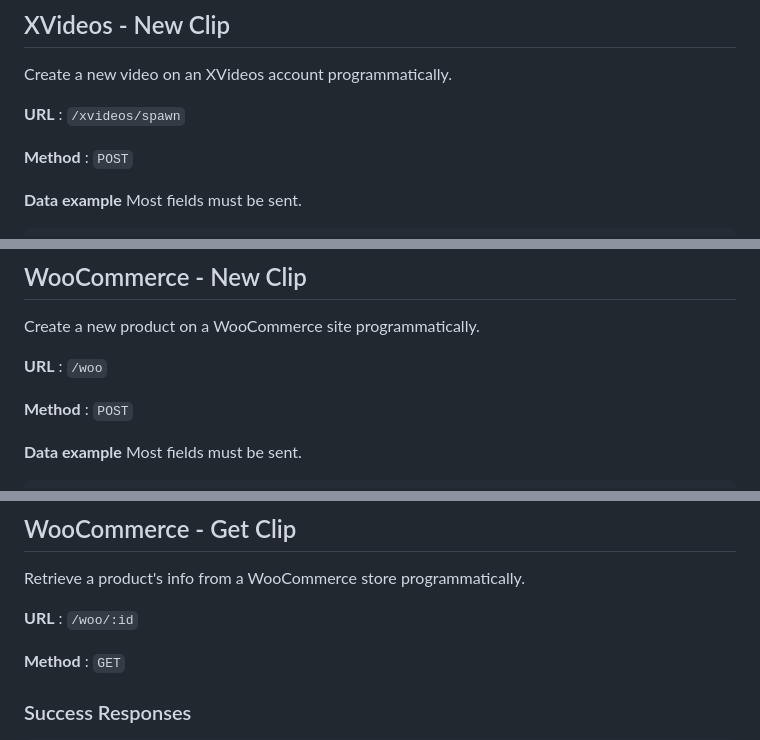
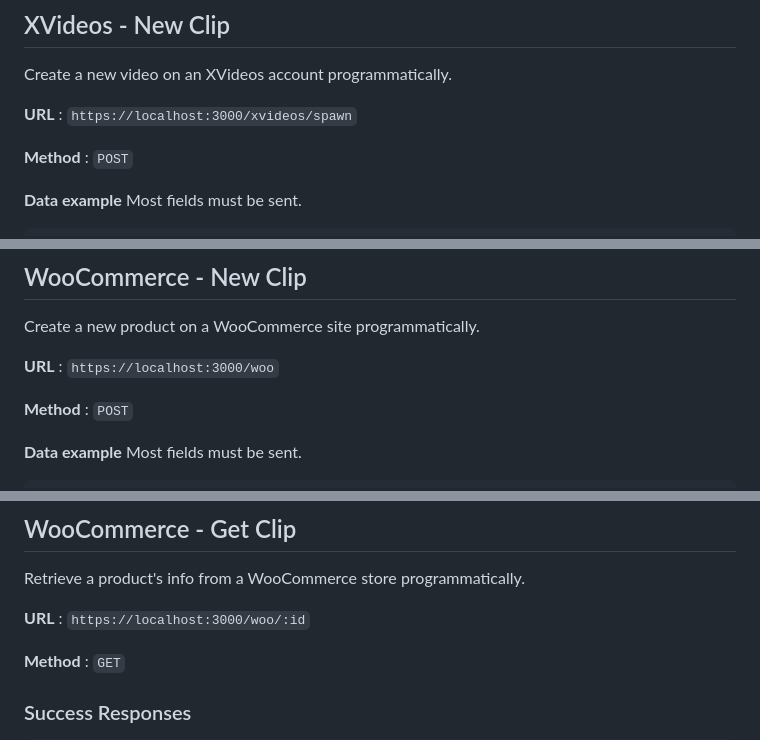
Before and after one commit to aidenvalentine/ClipNuke-Server-Win-x64, a Markdown page: README.md, 3 parts joined by grey strips. Drawn GitHub-style.

```diff
--- a/README.md
+++ b/README.md
@@ -269,7 +275,7 @@ Create a new clip on a Clips4Sale store programmatically.
 
 Create a new video on an XVideos account programmatically.
 
-**URL** : `/xvideos/spawn`
+**URL** : `https://localhost:3000/xvideos/spawn`
 
 **Method** : `POST`
 
@@ -353,7 +359,7 @@ Create a new video on an XVideos account programmatically.
 
 Create a new product on a WooCommerce site programmatically.
 
-**URL** : `/woo`
+**URL** : `https://localhost:3000/woo`
 
 **Method** : `POST`
 
@@ -411,7 +417,7 @@ Create a new product on a WooCommerce site programmatically.
 
 Retrieve a product's info from a WooCommerce store programmatically.
 
-**URL** : `/woo/:id`
+**URL** : `https://localhost:3000/woo/:id`
 
 **Method** : `GET`
 
```
Also changed, not shown: other parts of README.md (+12 -6 lines), docs/images/clipnuke-settings.png (added).
